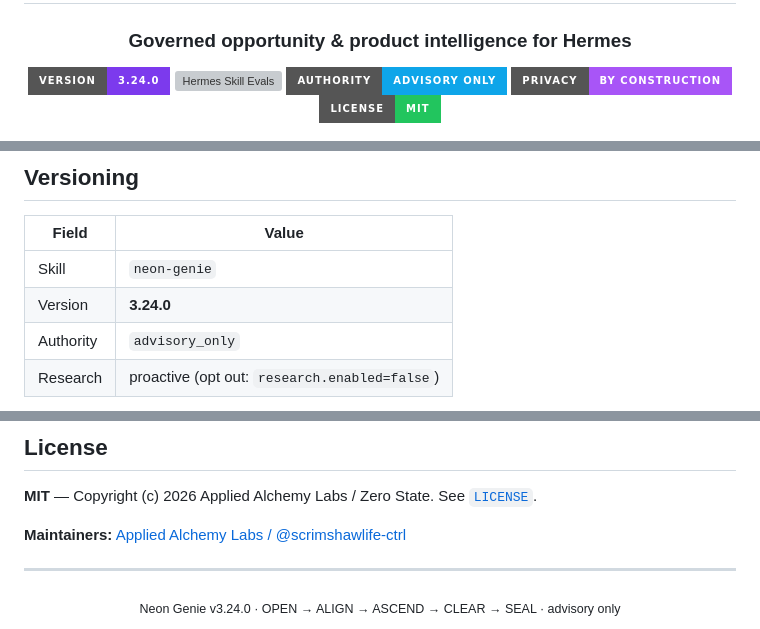
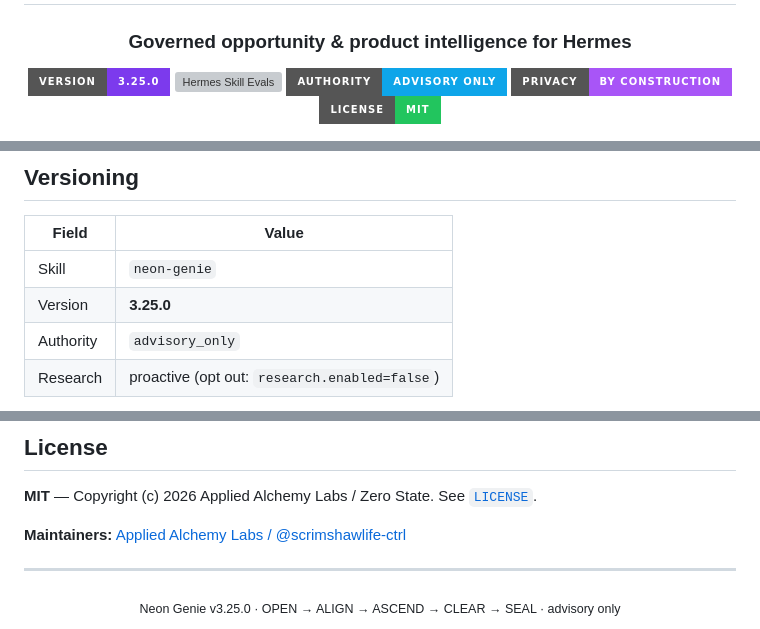
Before and after one commit to scrimshawlife-ctrl/Neon-Genie-Hermes, a Markdown page: README.md, 3 parts joined by grey strips. Rendered like a GitHub page; badges without logos; grey boxes are pictures that could not be loaded.

Commit message:
fix: align README version badge with 3.25.0 release
release_check requires README to mention VERSION; badge still said 3.24.0.

```diff
--- a/README.md
+++ b/README.md
@@ -4,7 +4,7 @@
 
 ### Governed opportunity & product intelligence for Hermes
 
-[![Version](https://img.shields.io/badge/version-3.24.0-7c3aed?style=for-the-badge)](./manifest.json)
+[![Version](https://img.shields.io/badge/version-3.25.0-7c3aed?style=for-the-badge)](./manifest.json)
 [![Hermes Skill Evals](https://img.shields.io/github/actions/workflow/status/scrimshawlife-ctrl/Neon-Genie-Hermes/hermes-evals.yml?branch=main&label=hermes-evals&style=for-the-badge)](./.github/workflows/hermes-evals.yml)
 [![Authority](https://img.shields.io/badge/authority-advisory%20only-0ea5e9?style=for-the-badge)](#authority--safety)
 [![Privacy](https://img.shields.io/badge/privacy-by%20construction-a855f7?style=for-the-badge)](./PRIVACY.md)
@@ -407,7 +407,7 @@ Neon-Genie-Hermes/          ← skill root (also full install tree)
 | Field | Value |
 |-------|-------|
 | Skill | `neon-genie` |
-| Version | **3.24.0** |
+| Version | **3.25.0** |
 | Authority | `advisory_only` |
 | Research | proactive (opt out: `research.enabled=false`) |
 
@@ -424,5 +424,5 @@ Source of truth: [`VERSION`](./VERSION), [`manifest.json`](./manifest.json), [`S
 ---
 
 <div align="center">
-<sub>Neon Genie v3.24.0 · OPEN → ALIGN → ASCEND → CLEAR → SEAL · advisory only</sub>
+<sub>Neon Genie v3.25.0 · OPEN → ALIGN → ASCEND → CLEAR → SEAL · advisory only</sub>
 </div>
```
Also changed, not shown: skills/neon-genie/README.md (+3 -3 lines).
